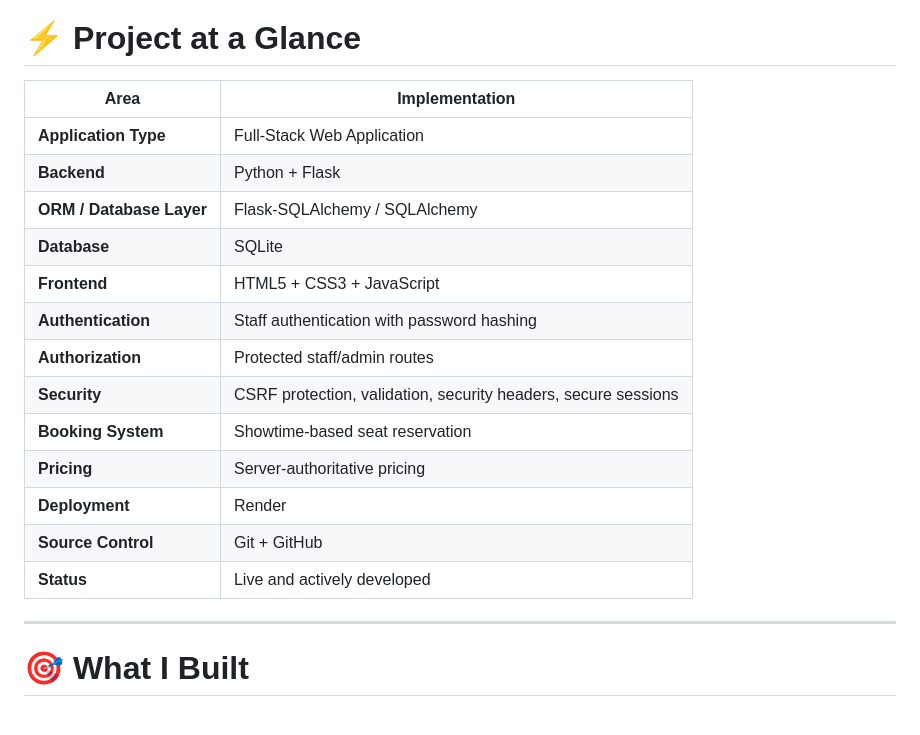
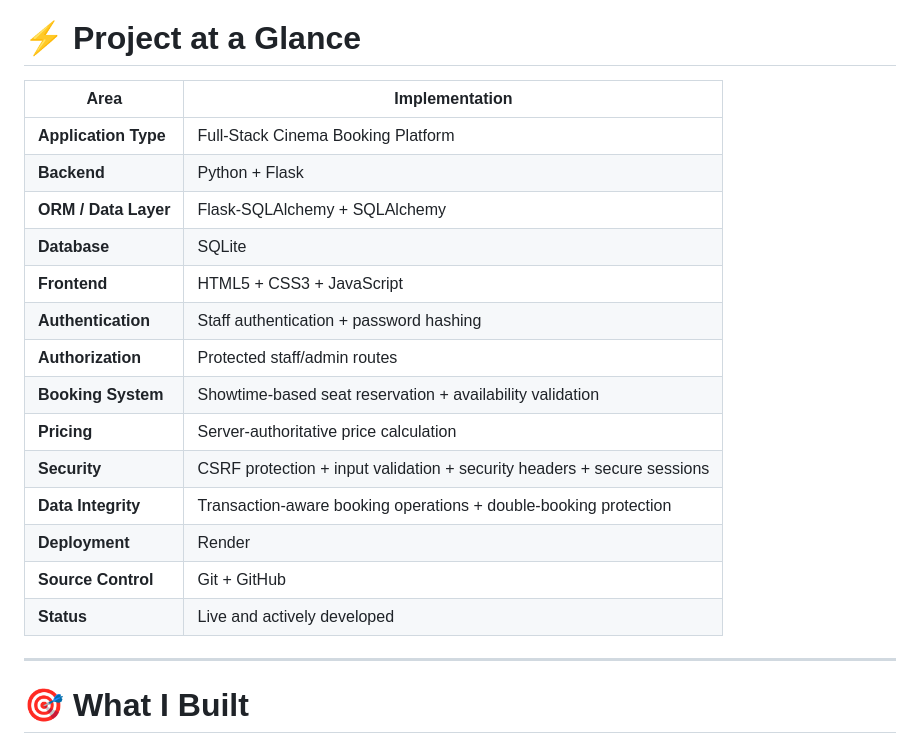
Before and after one commit to Yathusan-tech/cinevo-luxe, a Markdown page: README.md, the part around the change. Drawn GitHub-style; blank space fills up the shorter version.

Commit message:
docs: rewrite README for professional project presentation
- Reorganized README for recruiter-friendly readability
- Added a concise project overview and technology summary
- Documented customer and staff workflows clearly
- Added structured system and booking architecture diagrams
- Explained interactive seat selection and availability validation
- Documented server-authoritative pricing and checkout validation
- Explained transaction-aware booking operations and double-booking protection
- Added security architecture covering CSRF, authentication, authorization,
  session security, input validation, and security headers
- Documented Git security practices and secret rotation
- Added database design and core backend responsibilities
- Updated project structure to accurately reflect the repository
- Consolidated and organized application screenshots
- Added testing and security verification details
- Documented local setup and Render deployment
- Added engineering decisions and lessons learned
- Improved project status and future improvement sections
- Removed unnecessary repetition and improved overall documentation clarity
- Added clear references to the live application and source repository

```diff
--- a/README.md
+++ b/README.md
@@ -20,21 +20,22 @@ The project also includes a **protected staff administration portal** for managi
 
 # ⚡ Project at a Glance
 
-| Area                     | Implementation                                                 |
-| ------------------------ | -------------------------------------------------------------- |
-| **Application Type**     | Full-Stack Web Application                                     |
-| **Backend**              | Python + Flask                                                 |
-| **ORM / Database Layer** | Flask-SQLAlchemy / SQLAlchemy                                  |
-| **Database**             | SQLite                                                         |
-| **Frontend**             | HTML5 + CSS3 + JavaScript                                      |
-| **Authentication**       | Staff authentication with password hashing                     |
-| **Authorization**        | Protected staff/admin routes                                   |
-| **Security**             | CSRF protection, validation, security headers, secure sessions |
-| **Booking System**       | Showtime-based seat reservation                                |
-| **Pricing**              | Server-authoritative pricing                                   |
-| **Deployment**           | Render                                                         |
-| **Source Control**       | Git + GitHub                                                   |
-| **Status**               | Live and actively developed                                    |
+| Area | Implementation |
+|---|---|
+| **Application Type** | Full-Stack Cinema Booking Platform |
+| **Backend** | Python + Flask |
+| **ORM / Data Layer** | Flask-SQLAlchemy + SQLAlchemy |
+| **Database** | SQLite |
+| **Frontend** | HTML5 + CSS3 + JavaScript |
+| **Authentication** | Staff authentication + password hashing |
+| **Authorization** | Protected staff/admin routes |
+| **Booking System** | Showtime-based seat reservation + availability validation |
+| **Pricing** | Server-authoritative price calculation |
+| **Security** | CSRF protection + input validation + security headers + secure sessions |
+| **Data Integrity** | Transaction-aware booking operations + double-booking protection |
+| **Deployment** | Render |
+| **Source Control** | Git + GitHub |
+| **Status** | Live and actively developed |
 
 ---
 
```
